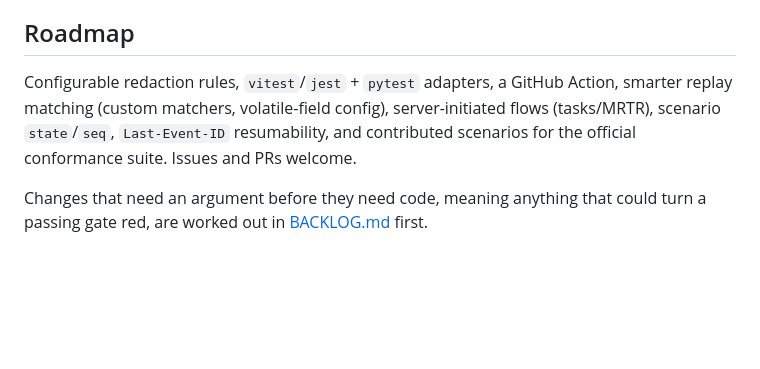
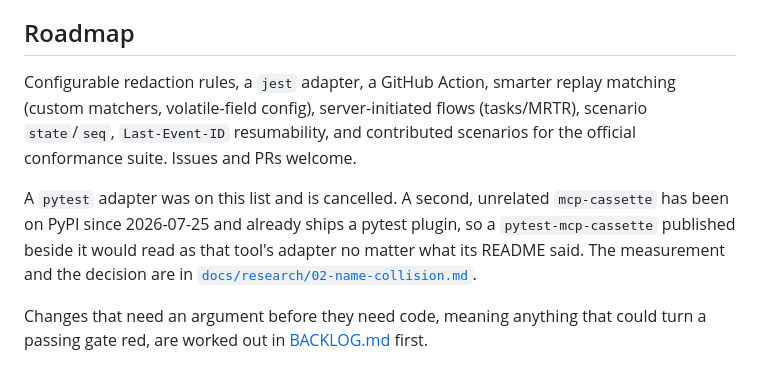
Before and after one commit to ivermin1123/mcp-cassette, a Markdown page: README.md, the part around the change. Drawn GitHub-style; blank space fills up the shorter version.

```diff
--- a/README.md
+++ b/README.md
@@ -482,7 +482,9 @@ The hash is not a security boundary. It is an unsalted, truncated SHA-256 of the
 
 ## Roadmap
 
-Configurable redaction rules, `vitest`/`jest` + `pytest` adapters, a GitHub Action, smarter replay matching (custom matchers, volatile-field config), server-initiated flows (tasks/MRTR), scenario `state`/`seq`, `Last-Event-ID` resumability, and contributed scenarios for the official conformance suite. Issues and PRs welcome.
+Configurable redaction rules, a `jest` adapter, a GitHub Action, smarter replay matching (custom matchers, volatile-field config), server-initiated flows (tasks/MRTR), scenario `state`/`seq`, `Last-Event-ID` resumability, and contributed scenarios for the official conformance suite. Issues and PRs welcome.
+
+A `pytest` adapter was on this list and is cancelled. A second, unrelated `mcp-cassette` has been on PyPI since 2026-07-25 and already ships a pytest plugin, so a `pytest-mcp-cassette` published beside it would read as that tool's adapter no matter what its README said. The measurement and the decision are in [`docs/research/02-name-collision.md`](docs/research/02-name-collision.md).
 
 Changes that need an argument before they need code, meaning anything that could turn a passing gate red, are worked out in [BACKLOG.md](BACKLOG.md) first.
 
```
Also changed, not shown: CONTRIBUTING.md (+14 -0 lines), docs/research/02-name-collision.md (added, +303 -0 lines).
